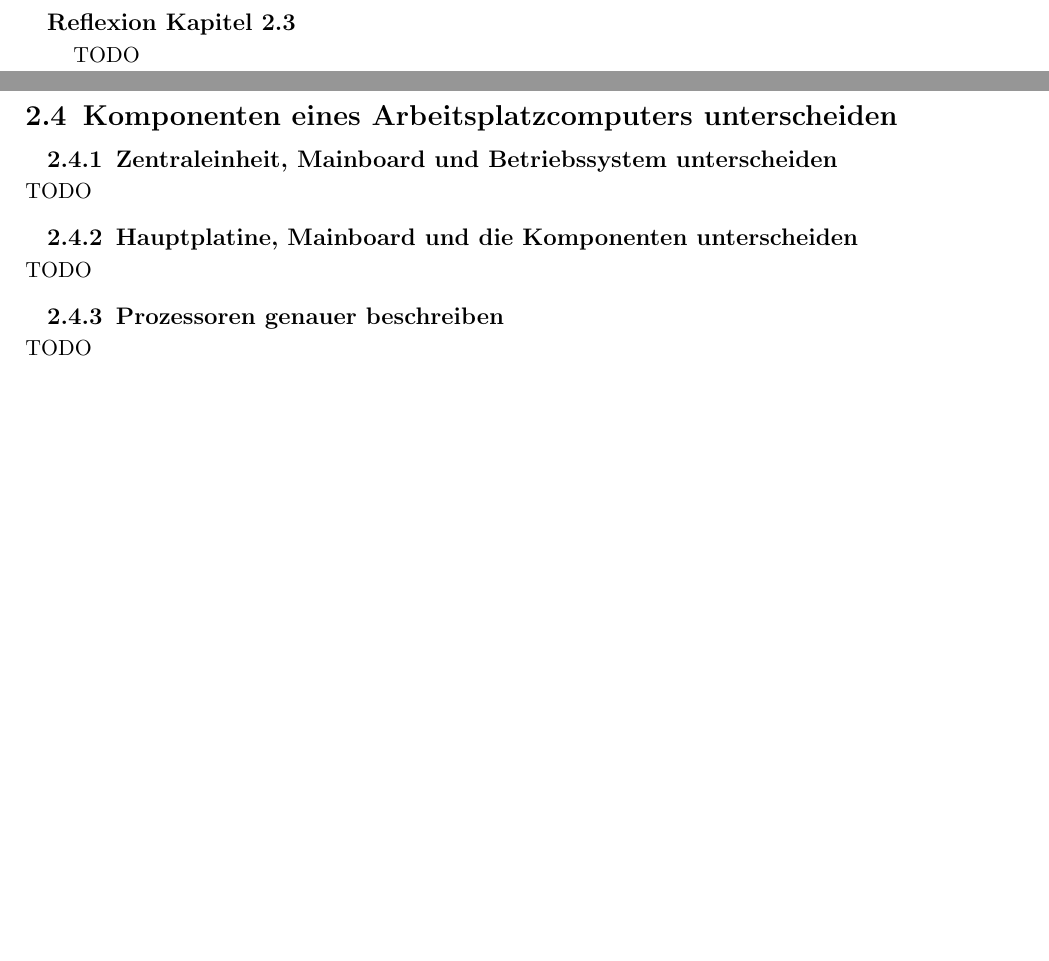
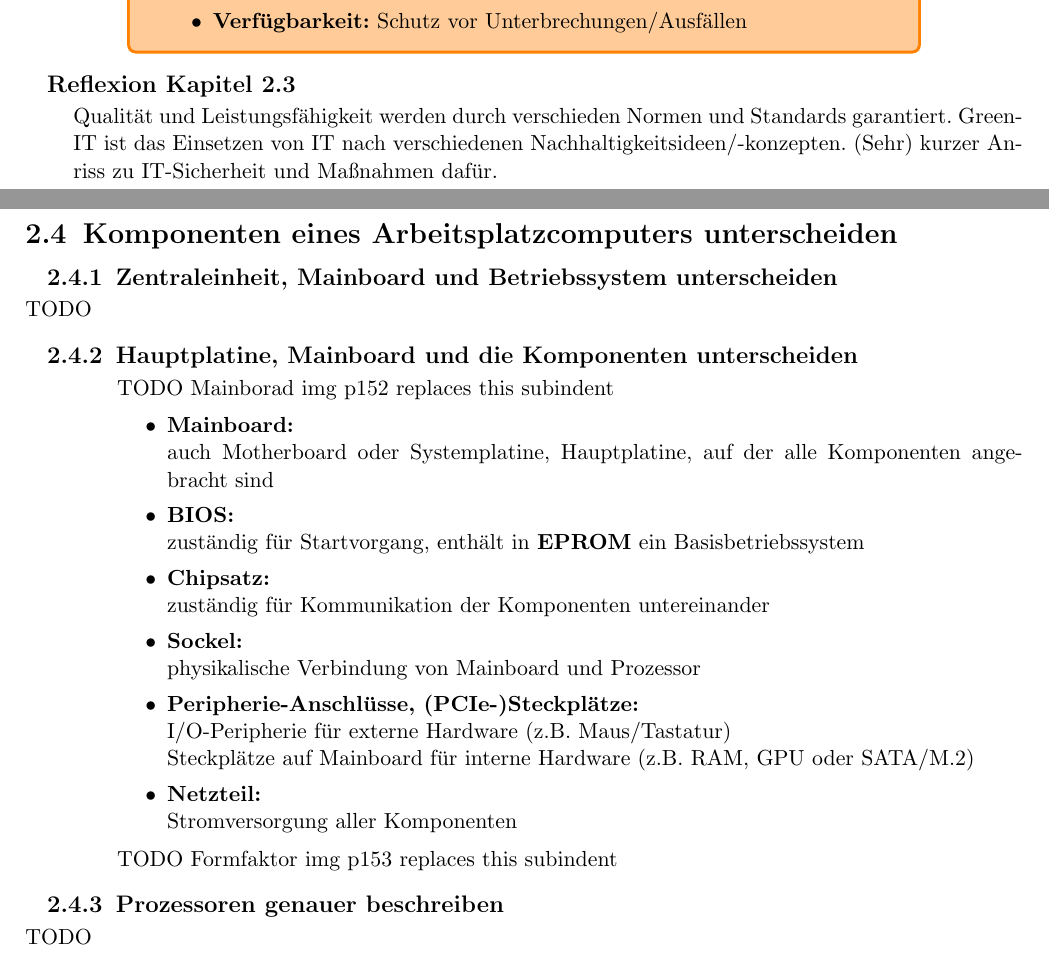
Before and after one commit to voidyII/LaTexDump, a LaTeX document (LF02_Portfolio/LF02_Portfolio.tex, which reads LF02_Portfolio/chapters/2_3_auswahlkriterien-itprodukte.tex, LF02_Portfolio/chapters/2_4_komponenten-computer.tex): two parts of pages 9 and 10 of 16 before the commit and two parts of pages 10 and 11 of 18 after it, joined at a grey line, cut at the place of the change, the shorter picture padded with empty space. Compiled offline with pdfLaTeX.

Commit message:
finished ch2.3 and added ch2.4.2, some minor formatting aswell

```diff
--- a/LF02_Portfolio/chapters/2_3_auswahlkriterien-itprodukte.tex
+++ b/LF02_Portfolio/chapters/2_3_auswahlkriterien-itprodukte.tex
@@ -79,5 +92,5 @@
             \item Sonstige Kriterien (z.B. Lieferantenqualität)
         \end{itemize}
     \end{tcolorbox}
+
 \subsection{IT-Sicherheit von IT-Systemen, Informations- und Datenschutz erläutern}
-    TODO
@@ -84,6 +112,14 @@
+            \item \textbf{Integrität:} keine Verfälschung, Korrektheit
+            \item \textbf{Verfügbarkeit:} Schutz vor Unterbrechungen/Ausfällen
+        \end{itemize}
+    \end{tcolorbox}
+    %TODO S.148-149 Sicherheitsvorfälle und Maßnahmen maybe adden
+
 \subsection*{Reflexion Kapitel 2.3}
 \addcontentsline{toc}{subsection}{Reflexion Kapitel 2.3}
     %TODO REFLEXION
     \begin{refindent}
-        TODO
+        Qualität und Leistungsfähigkeit werden durch verschieden Normen und Standards garantiert.
+        Green-IT ist das Einsetzen von IT nach verschiedenen Nachhaltigkeitsideen/-konzepten.
+        (Sehr) kurzer Anriss zu IT-Sicherheit und Maßnahmen dafür.
     \end{refindent}
--- a/LF02_Portfolio/chapters/2_4_komponenten-computer.tex
+++ b/LF02_Portfolio/chapters/2_4_komponenten-computer.tex
@@ -1,8 +1,34 @@
 \section{Komponenten eines Arbeitsplatzcomputers unterscheiden}
 \subsection{Zentraleinheit, Mainboard und Betriebssystem unterscheiden}
     TODO
+
 \subsection{Hauptplatine, Mainboard und die Komponenten unterscheiden}
-    TODO
+    \begin{subindent}
+        TODO Mainborad img p152 replaces this subindent
+    \end{subindent}
+
+    \begin{subindent}
+        \begin{itemize}[leftmargin=2.5cm, topsep=0.2em, itemsep=0.1em, parsep=0.3em]
+            \item \textbf{Mainboard:} \\
+                  auch Motherboard oder Systemplatine, Hauptplatine, auf der alle Komponenten angebracht sind
+            \item \textbf{BIOS:} \\
+                  zuständig für Startvorgang, enthält in \textbf{EPROM} ein Basisbetriebssystem
+            \item \textbf{Chipsatz:} \\
+                  zuständig für Kommunikation der Komponenten untereinander
+            \item \textbf{Sockel:} \\
+                  physikalische Verbindung von Mainboard und Prozessor
+            \item \textbf{Peripherie-Anschlüsse, (PCIe-)Steckplätze:} \\
+                  I/O-Peripherie für externe Hardware (z.B. Maus/Tastatur) \\
+                  Steckplätze auf Mainboard für interne Hardware (z.B. RAM, GPU oder SATA/M.2)
+            \item \textbf{Netzteil:} \\
+                  Stromversorgung aller Komponenten
+        \end{itemize}
+    \end{subindent}
+
+    \begin{subindent}
+        TODO Formfaktor img p153 replaces this subindent
+    \end{subindent}
+
 \subsection{Prozessoren genauer beschreiben}
     TODO
 \subsection{Arbeistspeicher (RAM-Speicher) erläutern}
```
Also changed, not shown: LF02_Portfolio/chapters/2_1_einfuehrung.tex (+7 -0 lines), LF02_Portfolio/chapters/2_2_leistungsportfolio.tex (+14 -0 lines), LF02_Portfolio/LF02_Portfolio.pdf, LF02_Portfolio/chapters/2_3_auswahlkriterien-itprodukte.tex (36 more changed lines).
